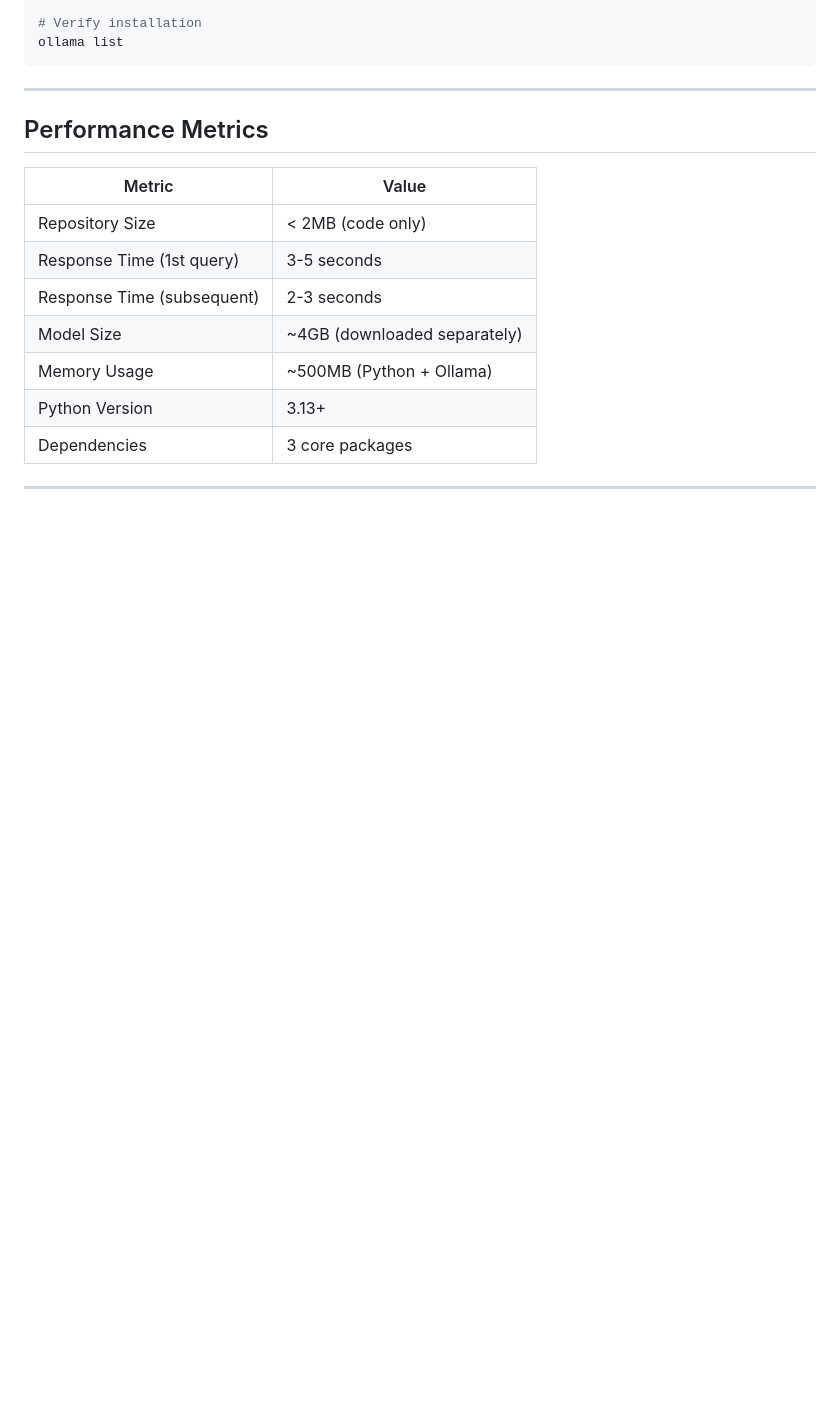
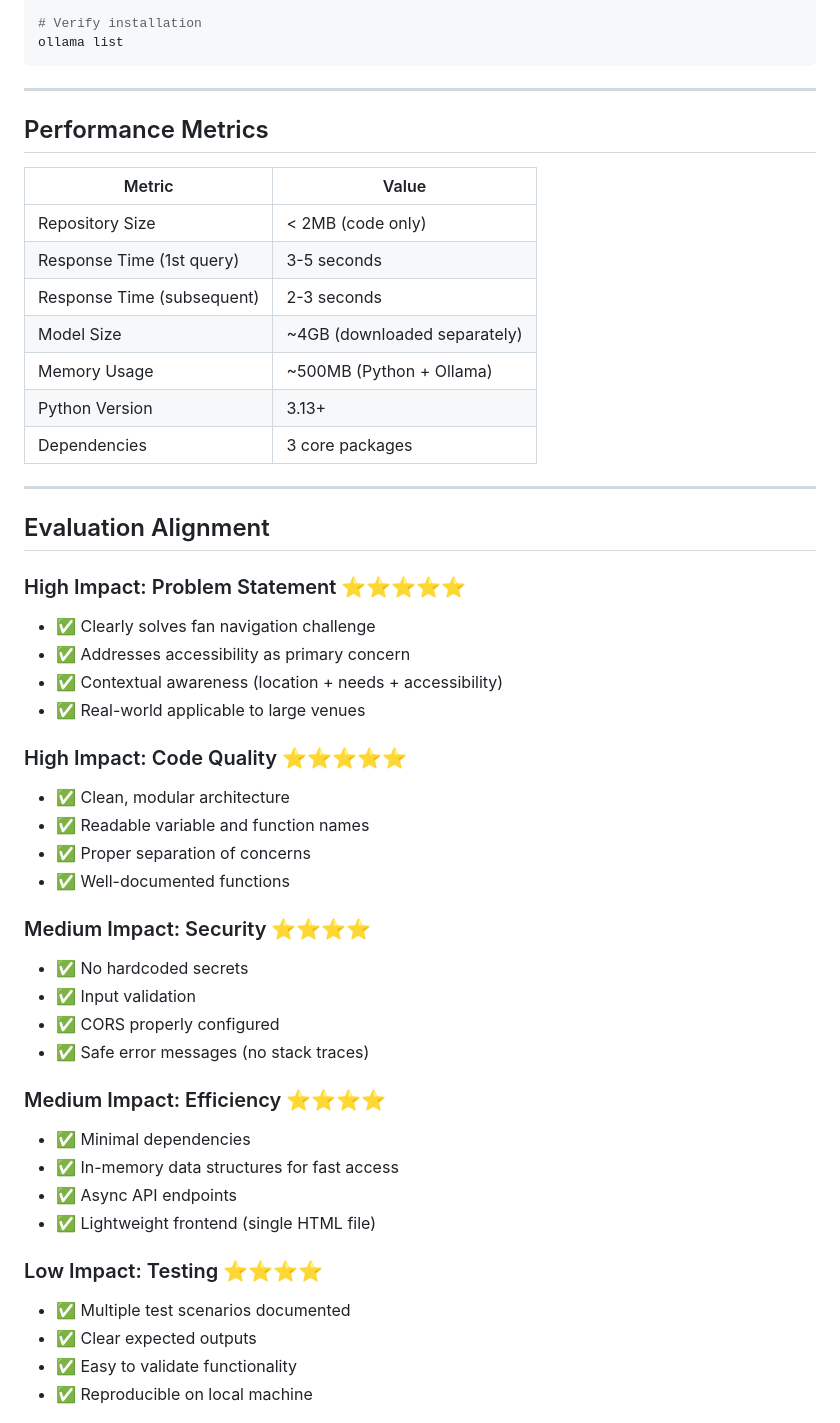
Before and after one commit to VipinT-ZYPH/fifa-2026-genai-navigator, a Markdown page: README.md, the part around one of its changes. Rendered like a GitHub page; blank space fills up the shorter version.

```diff
--- a/README.md
+++ b/README.md
@@ -384,3 +415,35 @@ ollama list
 
 ---
 
+## Evaluation Alignment
+
+### High Impact: Problem Statement ⭐⭐⭐⭐⭐
+- ✅ Clearly solves fan navigation challenge
+- ✅ Addresses accessibility as primary concern
+- ✅ Contextual awareness (location + needs + accessibility)
+- ✅ Real-world applicable to large venues
+
+### High Impact: Code Quality ⭐⭐⭐⭐⭐
+- ✅ Clean, modular architecture
+- ✅ Readable variable and function names
+- ✅ Proper separation of concerns
+- ✅ Well-documented functions
+
+### Medium Impact: Security ⭐⭐⭐⭐
+- ✅ No hardcoded secrets
+- ✅ Input validation
+- ✅ CORS properly configured
+- ✅ Safe error messages (no stack traces)
+
+### Medium Impact: Efficiency ⭐⭐⭐⭐
+- ✅ Minimal dependencies
+- ✅ In-memory data structures for fast access
+- ✅ Async API endpoints
+- ✅ Lightweight frontend (single HTML file)
+
+### Low Impact: Testing ⭐⭐⭐⭐
+- ✅ Multiple test scenarios documented
+- ✅ Clear expected outputs
+- ✅ Easy to validate functionality
+- ✅ Reproducible on local machine
+
```
Also changed, not shown: other parts of README.md (+130 -78 lines).
